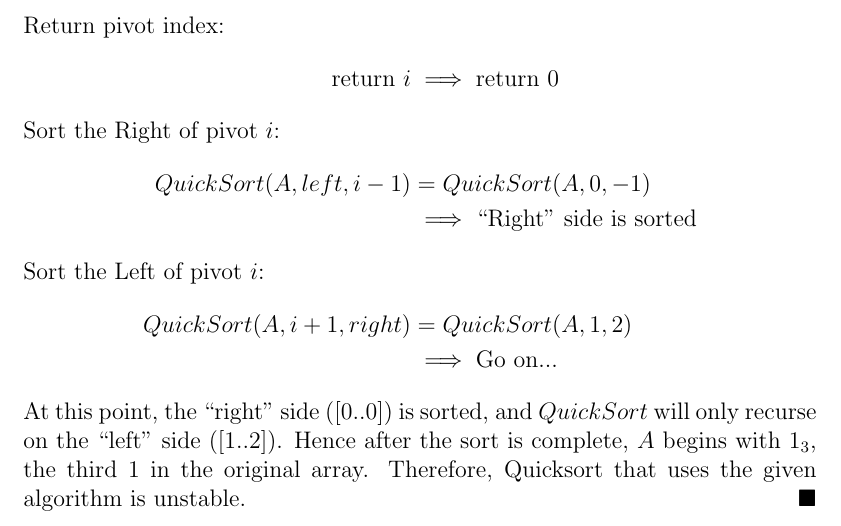
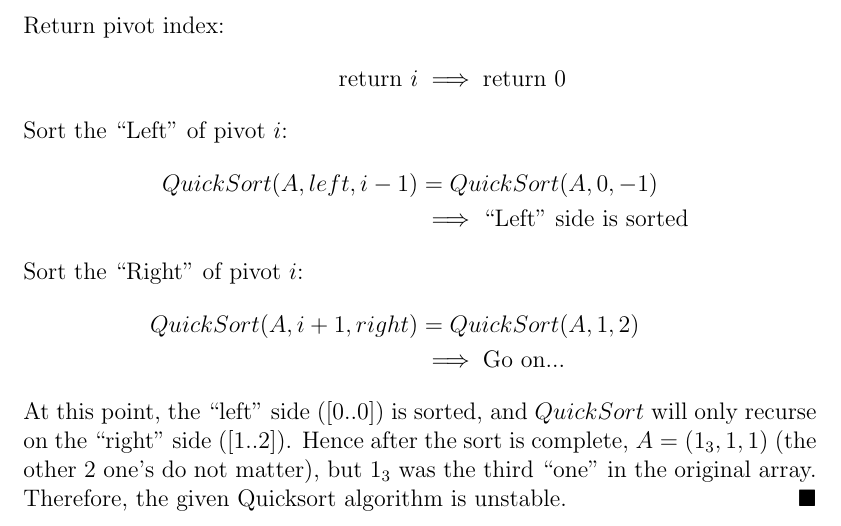
Before and after one commit to achankf/CS240, a LaTeX document (A3/a03q2w.tex): part of page 2 of 2, cut so that both start at the same text. Compiled offline with pdfLaTeX.

Commit message:
* improved q1,q2

```diff
--- a/A3/a03q2w.tex
+++ b/A3/a03q2w.tex
@@ -42,15 +42,15 @@ Let's sort:
 	&\implies A = (1_3,1_2,1_1)
 \intertext{Return pivot index:}
 	\text{return } i &\implies \text{return } 0
-\intertext{Sort the Right of pivot $i$:}
+\intertext{Sort the ``Left'' of pivot $i$:}
 	QuickSort(A,left,i-1) &= QuickSort(A,0,-1)\\
-	&\implies \text{``Right'' side is sorted}
-\intertext{Sort the Left of pivot $i$:}
+	&\implies \text{``Left'' side is sorted}
+\intertext{Sort the ``Right'' of pivot $i$:}
 	QuickSort(A,i+1,right) &= QuickSort(A,1,2)\\
 	&\implies \text{Go on...}
 \end{align*}
-At this point, the ``right'' side ($[0..0]$) is sorted, and $QuickSort$ will only recurse on the ``left'' side ($[1..2]$).
-Hence after the sort is complete, $A$ begins with $1_3$, the third $1$ in the original array.
-Therefore, Quicksort that uses the given algorithm is unstable.
+At this point, the ``left'' side ($[0..0]$) is sorted, and $QuickSort$ will only recurse on the ``right'' side ($[1..2]$).
+Hence after the sort is complete, $A = (1_3,1,1)$ (the other 2 one's do not matter), but $1_3$ was the third ``one'' in the original array.
+Therefore, the given Quicksort algorithm is unstable.
 \hfill $\blacksquare$
 \end{document}
```
Also changed, not shown: A3/a03q1w.tex (+7 -5 lines).
